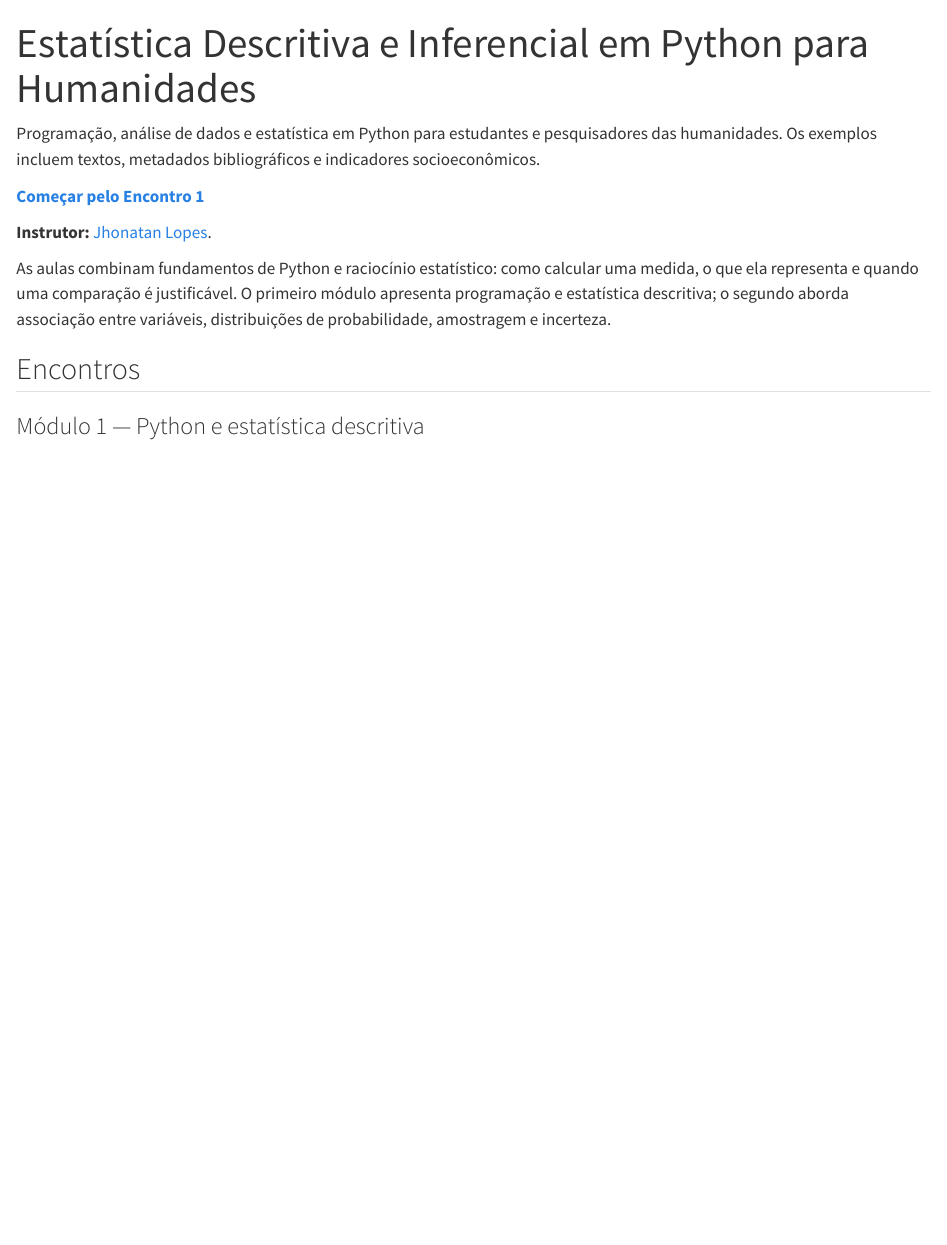
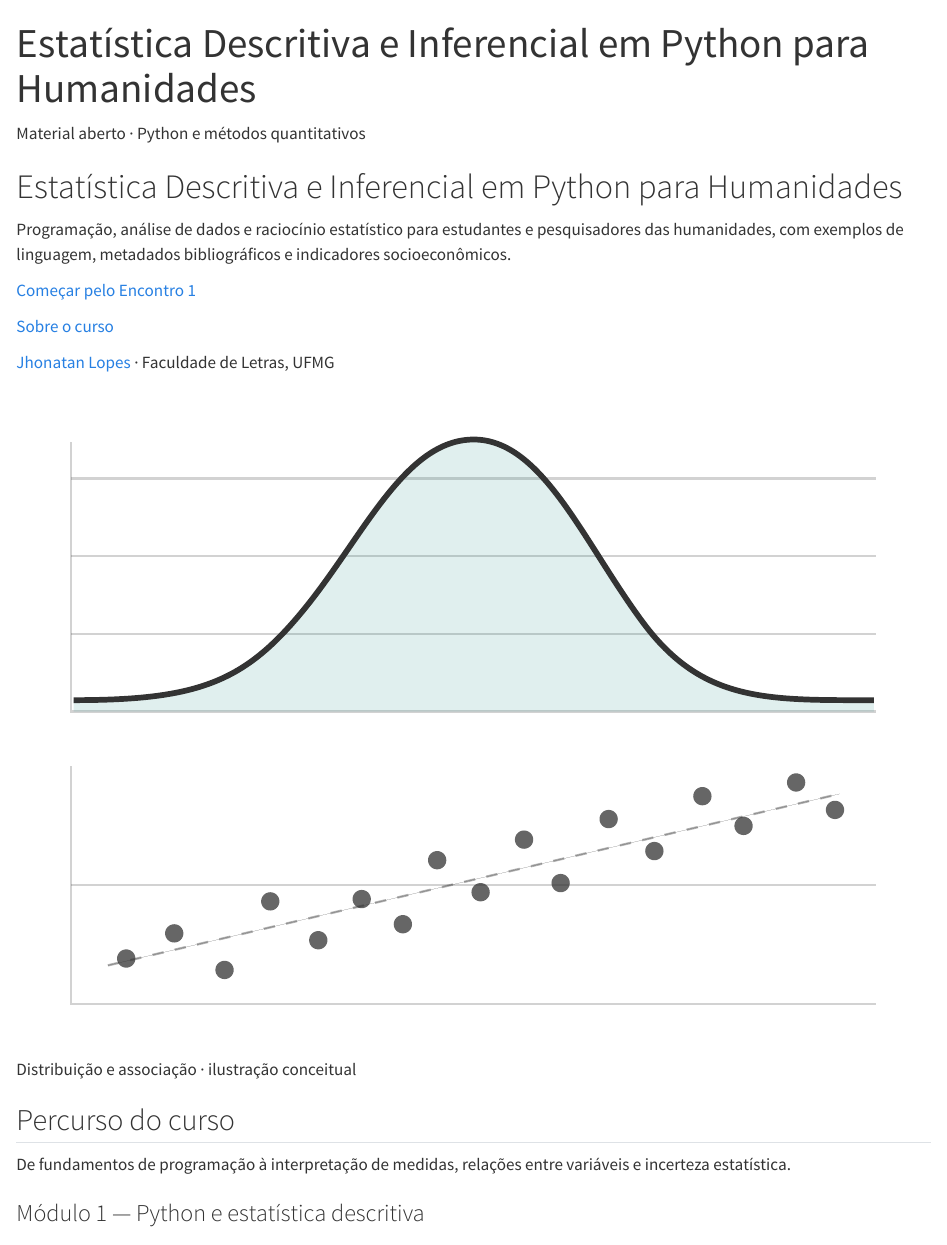
Before and after one commit to jhlopesalves/eda_humanidades, a Quarto document (index.qmd): the page in a window 1100 px wide, from its top. Rendered offline with R 4.5, knitr and Pandoc in place of Quarto, with nearby package versions.

Commit message:
ENH: Redesenhar página inicial com percurso em dois módulos

````diff
--- a/index.qmd
+++ b/index.qmd
@@ -5,16 +7,82 @@ toc: false
 page-navigation: false
 ---
 
-Programação, análise de dados e estatística em Python para estudantes e pesquisadores das humanidades. Os exemplos incluem textos, metadados bibliográficos e indicadores socioeconômicos.
+::: {.course-home}
 
-**[Começar pelo Encontro 1](encontro_1/enc_1.ipynb)**
+::: {.course-hero}
 
-**Instrutor:** [Jhonatan Lopes](about.qmd#instrutor).
+::: {.course-hero-copy}
 
-As aulas combinam fundamentos de Python e raciocínio estatístico: como calcular uma medida, o que ela representa e quando uma comparação é justificável. O primeiro módulo apresenta programação e estatística descritiva; o segundo aborda associação entre variáveis, distribuições de probabilidade, amostragem e incerteza.
+::: {.course-eyebrow}
+Material aberto · Python e métodos quantitativos
+:::
 
-## Encontros
+# Estatística Descritiva e Inferencial em Python para Humanidades {.course-hero-title}
 
+Programação, análise de dados e raciocínio estatístico para estudantes e pesquisadores das humanidades, com exemplos de linguagem, metadados bibliográficos e indicadores socioeconômicos.
+
+::: {.course-actions}
+[Começar pelo Encontro 1](encontro_1/enc_1.ipynb){.course-primary}
+
+[Sobre o curso](about.qmd){.course-secondary}
+:::
+
+::: {.course-byline}
+[Jhonatan Lopes](about.qmd#instrutor) · Faculdade de Letras, UFMG
+:::
+
+:::
+
+::: {.course-hero-figure}
+
+```{=html}
+<svg viewBox="0 0 400 290" role="img" aria-labelledby="hero-figure-title" xmlns="http://www.w3.org/2000/svg">
+<title id="hero-figure-title">Ilustração esquemática de uma distribuição e de observações em um gráfico de dispersão</title>
+<g fill="none" stroke="currentColor" stroke-opacity=".22">
+<path d="M24 24V142H376 M24 166V270H376"/>
+<path d="M24 108H376 M24 74H376 M24 40H376 M24 218H376"/>
+</g>
+<path d="M25 137C80 137 100 129 126 97S170 23 200 23 248 68 274 103 328 137 375 137L375 142H25Z" fill="#16877e" fill-opacity=".13"/>
+<path d="M25 137C80 137 100 129 126 97S170 23 200 23 248 68 274 103 328 137 375 137" fill="none" stroke="currentColor" stroke-width="2.5"/>
+<path d="M40 253L360 178" stroke="currentColor" stroke-opacity=".4" stroke-dasharray="5 5"/>
+<g fill="currentColor" fill-opacity=".75">
+<circle cx="48" cy="250" r="4"/>
+<circle cx="69" cy="239" r="4"/>
+<circle cx="91" cy="255" r="4"/>
+<circle cx="111" cy="225" r="4"/>
+<circle cx="132" cy="242" r="4"/>
+<circle cx="151" cy="224" r="4"/>
+<circle cx="169" cy="235" r="4"/>
+<circle cx="184" cy="207" r="4"/>
+<circle cx="203" cy="221" r="4"/>
+<circle cx="222" cy="198" r="4"/>
+<circle cx="238" cy="217" r="4"/>
+<circle cx="259" cy="189" r="4"/>
+<circle cx="279" cy="203" r="4"/>
+<circle cx="300" cy="179" r="4"/>
+<circle cx="318" cy="192" r="4"/>
+<circle cx="341" cy="173" r="4"/>
+<circle cx="358" cy="185" r="4"/>
+</g>
+</svg>
+```
+
+::: {.course-figure-caption}
+Distribuição e associação · ilustração conceitual
+:::
+
+:::
+
+:::
+
+::: {.course-section-intro}
+## Percurso do curso
+
+De fundamentos de programação à interpretação de medidas, relações entre variáveis e incerteza estatística.
+:::
+
+::: {.course-modules}
+::: {.course-module}
 ### Módulo 1 — Python e estatística descritiva {.course-map-module}
 
 ```{=html}
````
Also changed, not shown: index.qmd (9 more changed lines).
